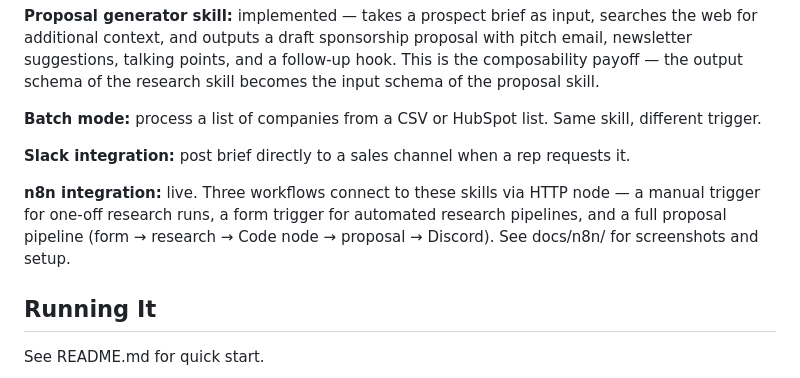
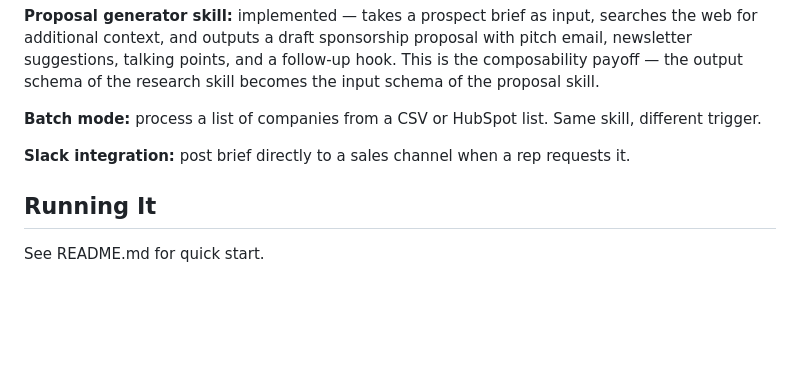
Before and after one commit to ethanmonlux/claude-tools, a Markdown page: docs/ARCHITECTURE.md, the part around the change. Drawn GitHub-style; blank space fills up the shorter version.

```diff
--- a/docs/ARCHITECTURE.md
+++ b/docs/ARCHITECTURE.md
@@ -94,8 +94,6 @@ Why: both skills duplicated the same API call, output cleaning, and error handli
 
 **Slack integration:** post brief directly to a sales channel when a rep requests it.
 
-**n8n integration:** live. Three workflows connect to these skills via HTTP node — a manual trigger for one-off research runs, a form trigger for automated research pipelines, and a full proposal pipeline (form → research → Code node → proposal → Discord). See docs/n8n/ for screenshots and setup.
-
 ## Running It
 
 See README.md for quick start.
```
